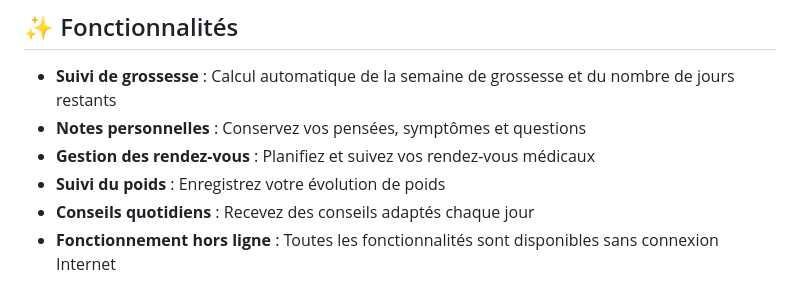
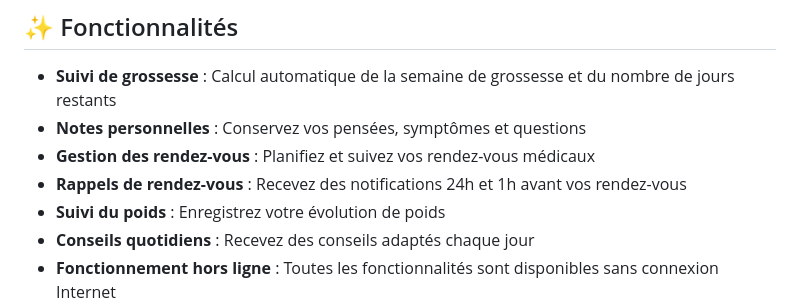
Before and after one commit to scilone/bumpcare, a Markdown page: README.md, the part around one of its changes. GitHub-like rendering.

Commit message:
Update documentation for notification feature
Co-authored-by: scilone <16005909+scilone@users.noreply.github.com>

```diff
--- a/README.md
+++ b/README.md
@@ -7,6 +7,7 @@ BumpCare est une Progressive Web App (PWA) conçue pour accompagner les femmes e
 - **Suivi de grossesse** : Calcul automatique de la semaine de grossesse et du nombre de jours restants
 - **Notes personnelles** : Conservez vos pensées, symptômes et questions
 - **Gestion des rendez-vous** : Planifiez et suivez vos rendez-vous médicaux
+- **Rappels de rendez-vous** : Recevez des notifications 24h et 1h avant vos rendez-vous
 - **Suivi du poids** : Enregistrez votre évolution de poids
 - **Conseils quotidiens** : Recevez des conseils adaptés chaque jour
 - **Fonctionnement hors ligne** : Toutes les fonctionnalités sont disponibles sans connexion Internet
```
Also changed, not shown: other parts of README.md (+1 -1 lines), GUIDE_UTILISATEUR.md (+6 -0 lines).
